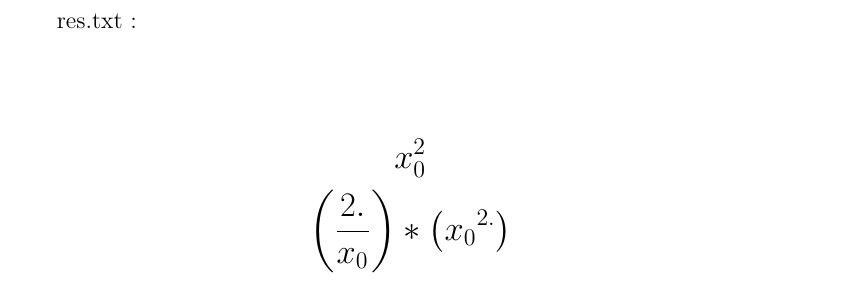
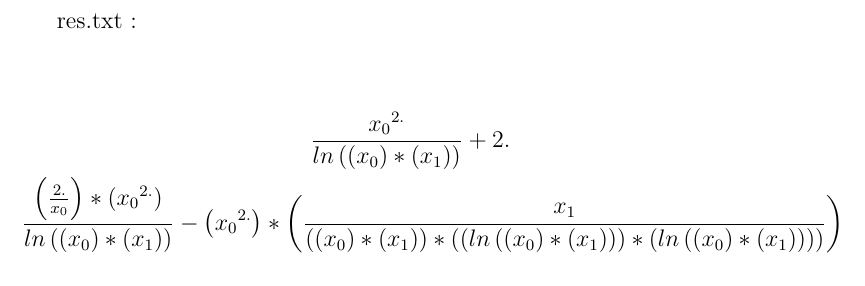
Before and after one commit to UlysseDurand/CalculFormel, a LaTeX document (calculformel/sortie.tex): part of the page, cut so that both start at the same text. Compiled offline with pdfLaTeX.

Commit message:
On a tout réparé

```diff
--- a/calculformel/sortie.tex
+++ b/calculformel/sortie.tex
@@ -2,10 +2,10 @@
 \usepackage{amsmath} \everymath{\displaystyle}
 \begin{document} res.txt : \\
 
-\Large \begin{gather*}
-x_0^2
+ \begin{gather*}
+\frac{{x_{0}}^{2.}}{ln\left(\left({x_{0}}\right)*\left({x_{1}}\right)\right)}+2.
 \\
-\left(\frac{2.}{{x_{0}}}\right)*\left({x_{0}}^{2.}\right)
+\frac{\left(\frac{2.}{{x_{0}}}\right)*\left({x_{0}}^{2.}\right)}{ln\left(\left({x_{0}}\right)*\left({x_{1}}\right)\right)}-\left({x_{0}}^{2.}\right)*\left(\frac{{x_{1}}}{\left(\left({x_{0}}\right)*\left({x_{1}}\right)\right)*\left(\left(ln\left(\left({x_{0}}\right)*\left({x_{1}}\right)\right)\right)*\left(ln\left(\left({x_{0}}\right)*\left({x_{1}}\right)\right)\right)\right)}\right)
 \end{gather*}
 
 \end{document}
```
Also changed, not shown: calculformel/entree.txt (+1 -1 lines), calculformel/sortie.txt (+2 -2 lines), calculformel/Makefile, calculformel/sortie.pdf, 3 other files.
